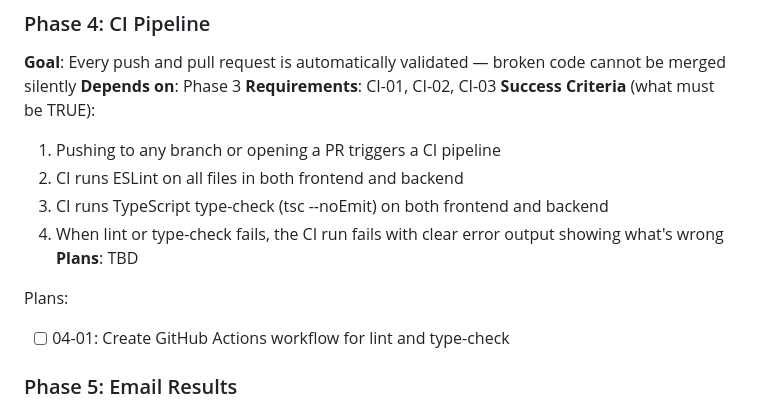
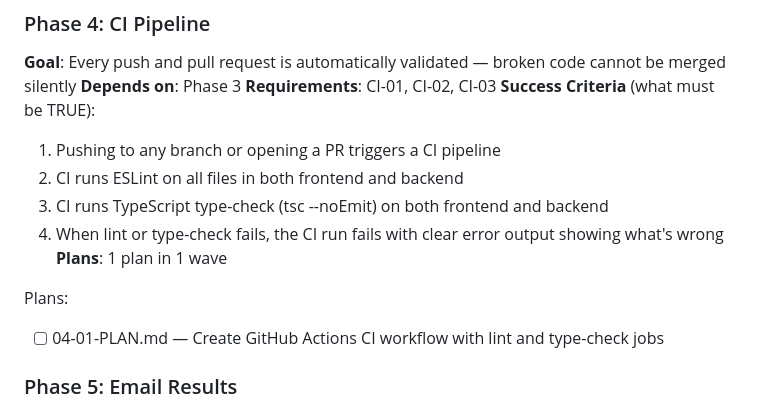
Before and after one commit to veniciosribeiro/masterclass-carreira-tech, a Markdown page: .planning/ROADMAP.md, the part around the change. Rendered like a GitHub page.

Commit message:
docs(04): create CI pipeline phase plan

```diff
--- a/.planning/ROADMAP.md
+++ b/.planning/ROADMAP.md
@@ -83,11 +83,11 @@ Plans:
 2. CI runs ESLint on all files in both frontend and backend
 3. CI runs TypeScript type-check (tsc --noEmit) on both frontend and backend
 4. When lint or type-check fails, the CI run fails with clear error output showing what's wrong
-   **Plans**: TBD
+   **Plans**: 1 plan in 1 wave
 
 Plans:
 
-- [ ] 04-01: Create GitHub Actions workflow for lint and type-check
+- [ ] 04-01-PLAN.md — Create GitHub Actions CI workflow with lint and type-check jobs
 
 ### Phase 5: Email Results
 
```
Also changed, not shown: 1 other file.
